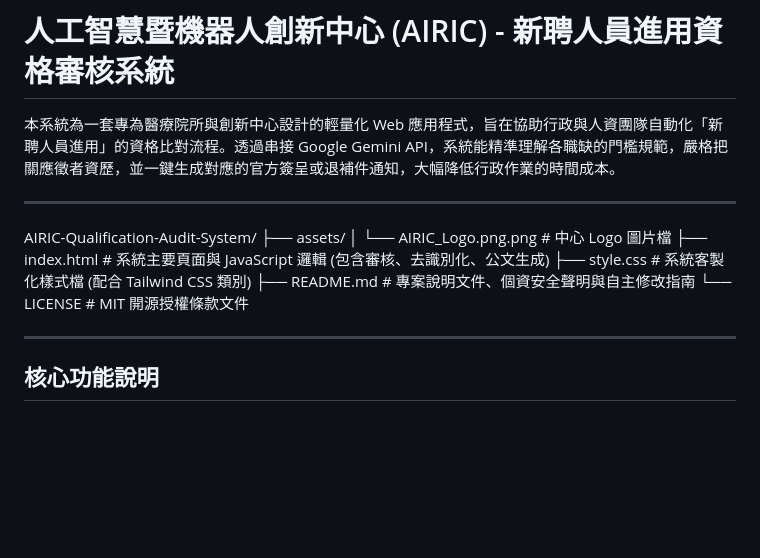
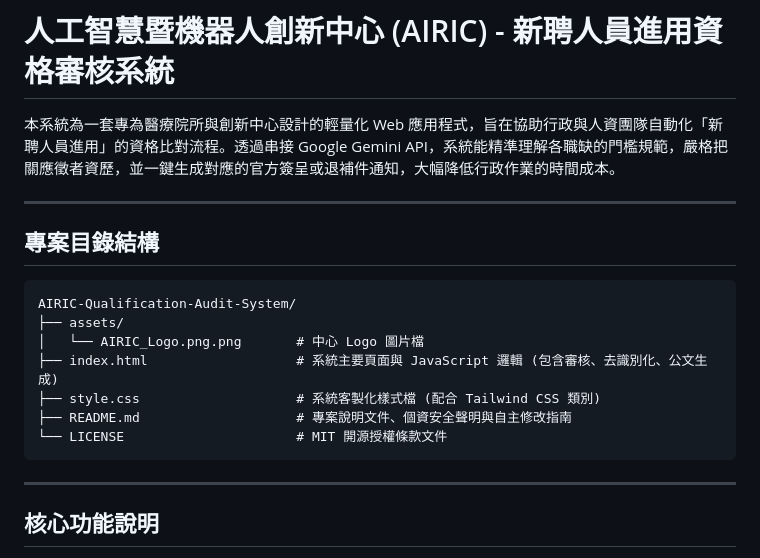
Before and after one commit to hsusy27/airic-hr, a Markdown page: README.md, the part around the change. Rendered like a GitHub page; blank space fills up the shorter version.

Commit message:
Update README.md
修改目錄

````diff
--- a/README.md
+++ b/README.md
@@ -4,6 +4,9 @@
 
 ---
 
+## 專案目錄結構
+
+```text
 AIRIC-Qualification-Audit-System/
 ├── assets/
 │   └── AIRIC_Logo.png.png       # 中心 Logo 圖片檔
@@ -11,7 +14,7 @@ AIRIC-Qualification-Audit-System/
 ├── style.css                    # 系統客製化樣式檔 (配合 Tailwind CSS 類別)
 ├── README.md                    # 專案說明文件、個資安全聲明與自主修改指南
 └── LICENSE                      # MIT 開源授權條款文件
-
+```
 ---
 ## 核心功能說明
 
````
